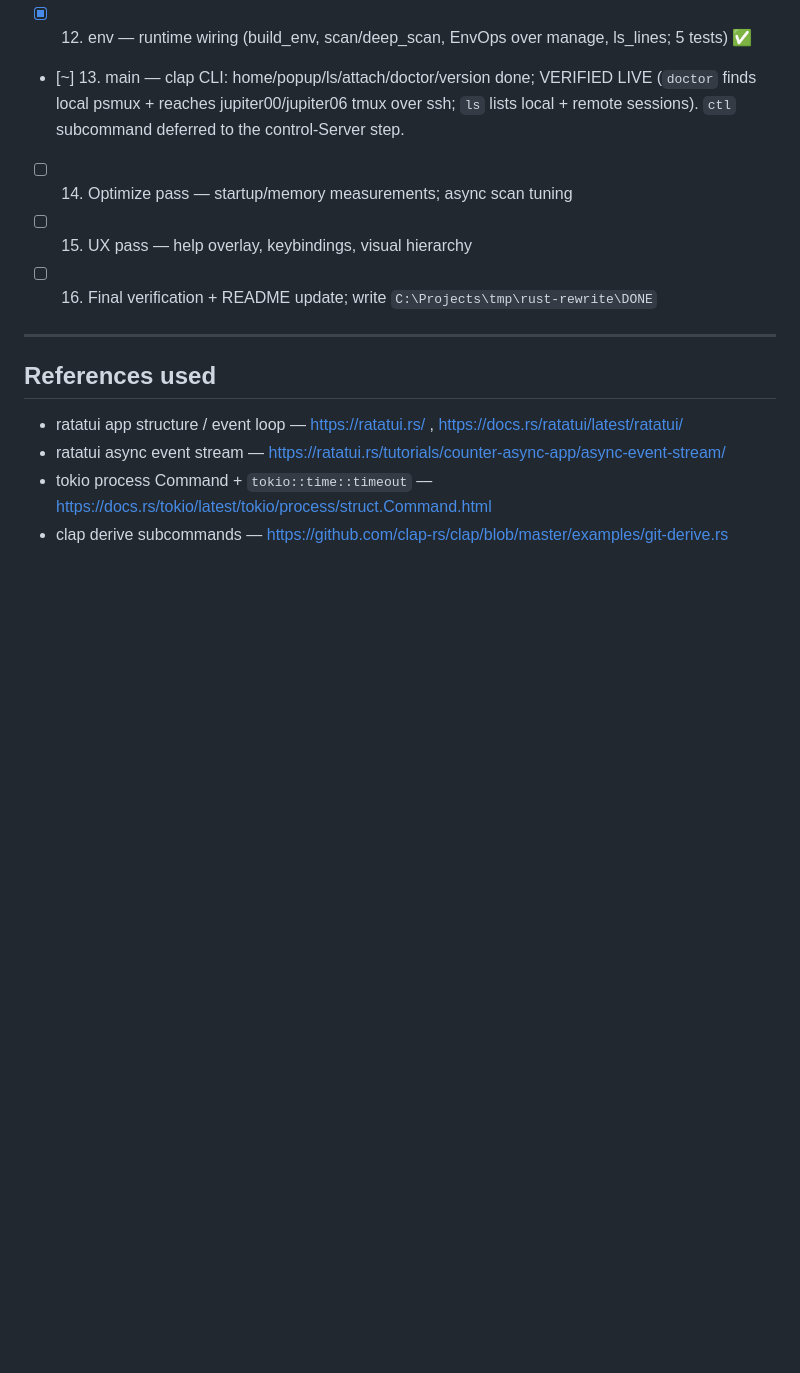
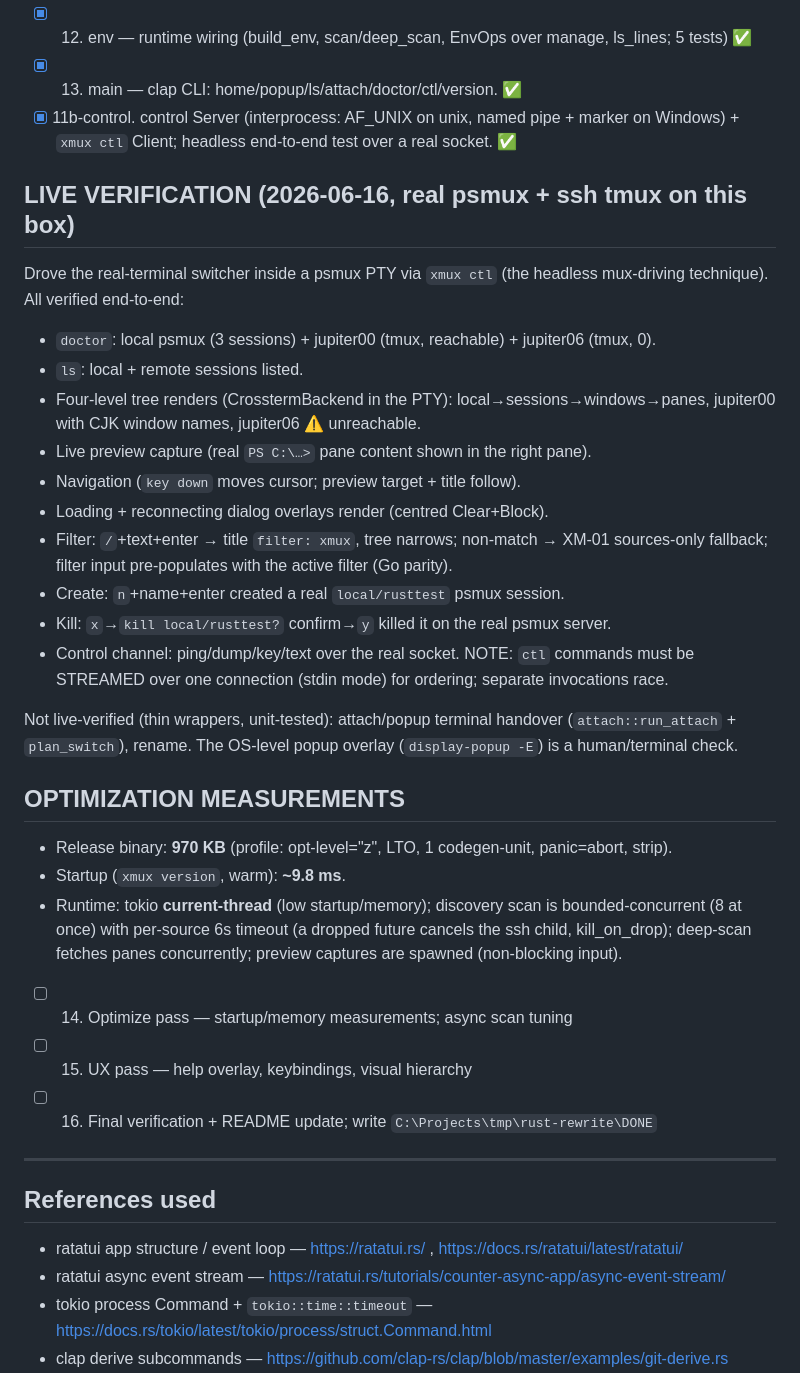
Before and after one commit to zer0ken/xmux, a Markdown page: PROGRESS.md, the part around the change. Rendered like a GitHub page; blank space fills up the shorter version.

Commit message:
docs: record live verification + optimization measurements in PROGRESS
The Rust port is feature-complete and verified end-to-end against real psmux +
ssh tmux on this machine, by driving the real-terminal switcher inside a psmux
PTY over the control socket: tree render, live preview capture, navigation,
loading/reconnecting dialogs, filter (+ XM-01 fallback), live create, and live
kill (confirm → killed on the real server). Measurements: 970 KB release
binary, ~9.8 ms warm startup, tokio current-thread + bounded-concurrent scans.

Co-Authored-By: Claude Opus 4.8 (1M context) <noreply@anthropic.com>

```diff
--- a/PROGRESS.md
+++ b/PROGRESS.md
@@ -84,9 +84,37 @@ the next unchecked module.
 - [~] 11. ui::switcher — state machine + render + key/mouse handling done; full Go behavior suite ported headlessly via TestBackend (21 tests) ✅. Remaining: control Server, in 11b-control.
 - [x] 11b. ui::run — async event loop (tokio select! over a unified Cmd channel + 1s poll), backend-generic `event_loop` (3 headless tests: key-attach, dump, flatten), real-terminal `run_switcher` (raw mode + alt screen + mouse, RAII restore guard, crossterm EventStream reader, non-blocking preview captures), `dump_switcher` (TestBackend flatten). ✅
 - [x] 12. env — runtime wiring (build_env, scan/deep_scan, EnvOps over manage, ls_lines; 5 tests) ✅
-- [~] 13. main — clap CLI: home/popup/ls/attach/doctor/version done; VERIFIED LIVE
-  (`doctor` finds local psmux + reaches jupiter00/jupiter06 tmux over ssh; `ls` lists
-  local + remote sessions). `ctl` subcommand deferred to the control-Server step.
+- [x] 13. main — clap CLI: home/popup/ls/attach/doctor/ctl/version. ✅
+- [x] 11b-control. control Server (interprocess: AF_UNIX on unix, named pipe + marker
+  on Windows) + `xmux ctl` Client; headless end-to-end test over a real socket. ✅
+
+## LIVE VERIFICATION (2026-06-16, real psmux + ssh tmux on this box)
+Drove the real-terminal switcher inside a psmux PTY via `xmux ctl` (the headless
+mux-driving technique). All verified end-to-end:
+- `doctor`: local psmux (3 sessions) + jupiter00 (tmux, reachable) + jupiter06 (tmux, 0).
+- `ls`: local + remote sessions listed.
+- Four-level tree renders (CrosstermBackend in the PTY): local→sessions→windows→panes,
+  jupiter00 with CJK window names, jupiter06 ⚠ unreachable.
+- Live preview capture (real `PS C:\…>` pane content shown in the right pane).
+- Navigation (`key down` moves cursor; preview target + title follow).
+- Loading + reconnecting dialog overlays render (centred Clear+Block).
+- Filter: `/`+text+enter → title `filter: xmux`, tree narrows; non-match → XM-01
+  sources-only fallback; filter input pre-populates with the active filter (Go parity).
+- Create: `n`+name+enter created a real `local/rusttest` psmux session.
+- Kill: `x`→`kill local/rusttest?` confirm→`y` killed it on the real psmux server.
+- Control channel: ping/dump/key/text over the real socket. NOTE: `ctl` commands must
+  be STREAMED over one connection (stdin mode) for ordering; separate invocations race.
+
+Not live-verified (thin wrappers, unit-tested): attach/popup terminal handover
+(`attach::run_attach` + `plan_switch`), rename. The OS-level popup overlay
+(`display-popup -E`) is a human/terminal check.
+
+## OPTIMIZATION MEASUREMENTS
+- Release binary: **970 KB** (profile: opt-level="z", LTO, 1 codegen-unit, panic=abort, strip).
+- Startup (`xmux version`, warm): **~9.8 ms**.
+- Runtime: tokio **current-thread** (low startup/memory); discovery scan is bounded-concurrent
+  (8 at once) with per-source 6s timeout (a dropped future cancels the ssh child, kill_on_drop);
+  deep-scan fetches panes concurrently; preview captures are spawned (non-blocking input).
 - [ ] 14. Optimize pass — startup/memory measurements; async scan tuning
 - [ ] 15. UX pass — help overlay, keybindings, visual hierarchy
 - [ ] 16. Final verification + README update; write `C:\Projects\tmp\rust-rewrite\DONE`
```
